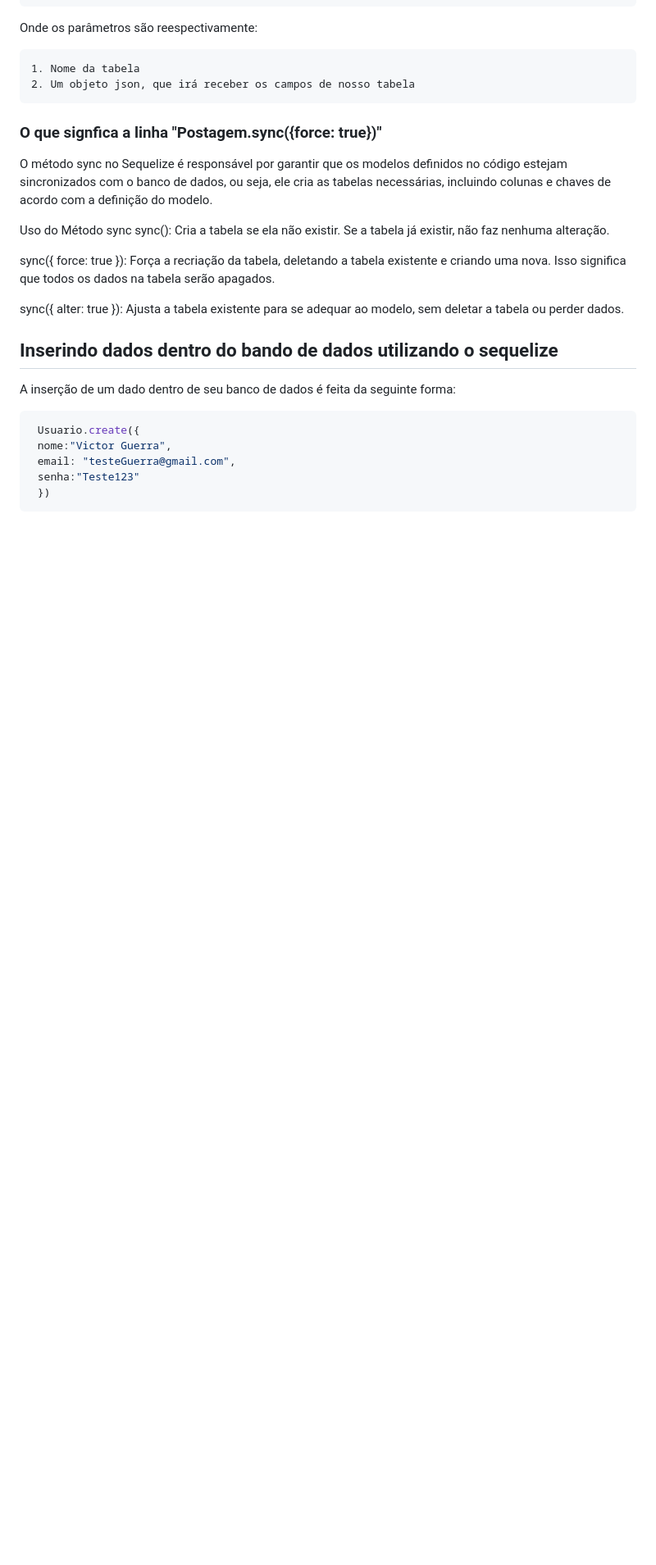
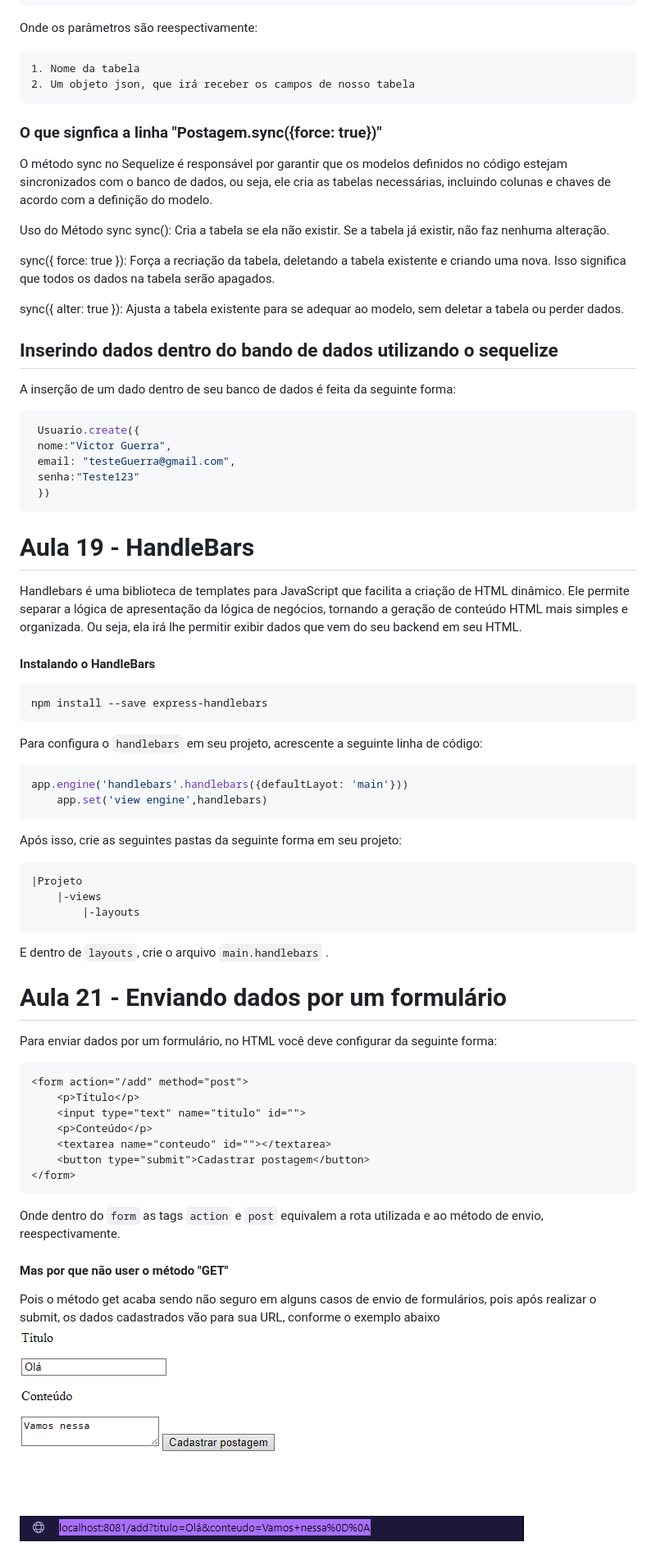
Before and after one commit to vgguerra/Estudos-Node, a Markdown page: Readme.md, the part around the change. Shown: that part at 82% size. Rendered like a GitHub page; pictures changed too: imagens/Captura de tela 2024-07-27 174025.png (added), imagens/Captura de tela 2024-07-27 174112.png (added); blank space fills up the shorter version.

Commit message:
Iniciando primeiro projeto

`````diff
--- a/Readme.md
+++ b/Readme.md
@@ -322,3 +322,50 @@ A inserção de um dado dentro de seu banco de dados é feita da seguinte forma:
   senha:"Teste123"
   })
   ````
+
+  # Aula 19 - HandleBars
+
+Handlebars é uma biblioteca de templates para JavaScript que facilita a criação de HTML dinâmico. Ele permite separar a lógica de apresentação da lógica de negócios, tornando a geração de conteúdo HTML mais simples e organizada. Ou seja, ela irá lhe permitir exibir  dados que vem do seu backend em seu HTML.
+
+#### Instalando o HandleBars
+
+````bash
+npm install --save express-handlebars
+````
+
+Para configura o `handlebars` em seu projeto, acrescente a seguinte linha de código:
+
+````JavaScript
+app.engine('handlebars'.handlebars({defaultLayot: 'main'}))
+    app.set('view engine',handlebars)
+````
+
+Após isso, crie as seguintes pastas da seguinte forma em seu projeto:
+
+````bash
+|Projeto
+    |-views
+        |-layouts
+````
+
+E dentro de `layouts`, crie o arquivo `main.handlebars` .
+
+# Aula 21 - Enviando dados por um formulário
+Para enviar dados por um formulário, no HTML você deve configurar da seguinte forma:
+````HTML
+<form action="/add" method="post">
+    <p>Título</p>
+    <input type="text" name="titulo" id="">
+    <p>Conteúdo</p>
+    <textarea name="conteudo" id=""></textarea>
+    <button type="submit">Cadastrar postagem</button>
+</form>
+````
+
+Onde dentro do `form` as tags `action` e `post` equivalem a rota utilizada e ao método de envio, reespectivamente.
+
+#### Mas por que não user o método "GET"
+Pois o método get acaba sendo não seguro em alguns casos de envio de formulários, pois após realizar o submit, os dados cadastrados vão para sua URL, conforme o exemplo abaixo
+![Método GET sendo usado](imagens/Captura%20de%20tela%202024-07-27%20174112.png)
+
+![Método GET sendo usado](imagens/Captura%20de%20tela%202024-07-27%20174025.png)
`````
Also changed, not shown: 6 other files.
